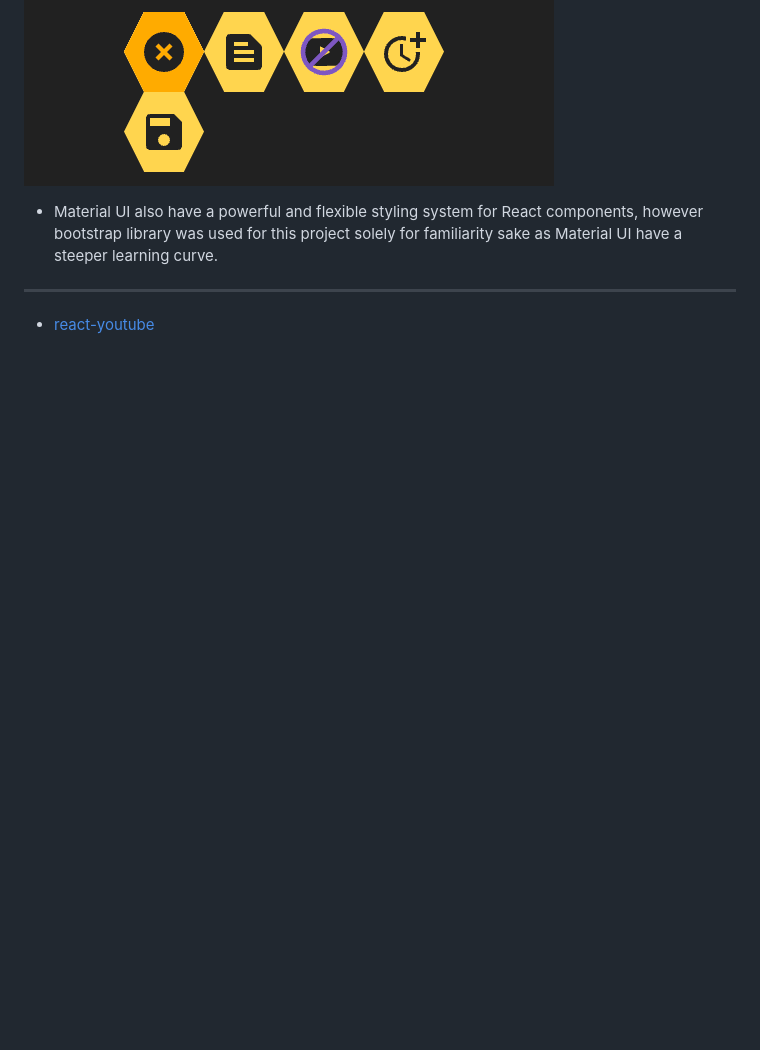
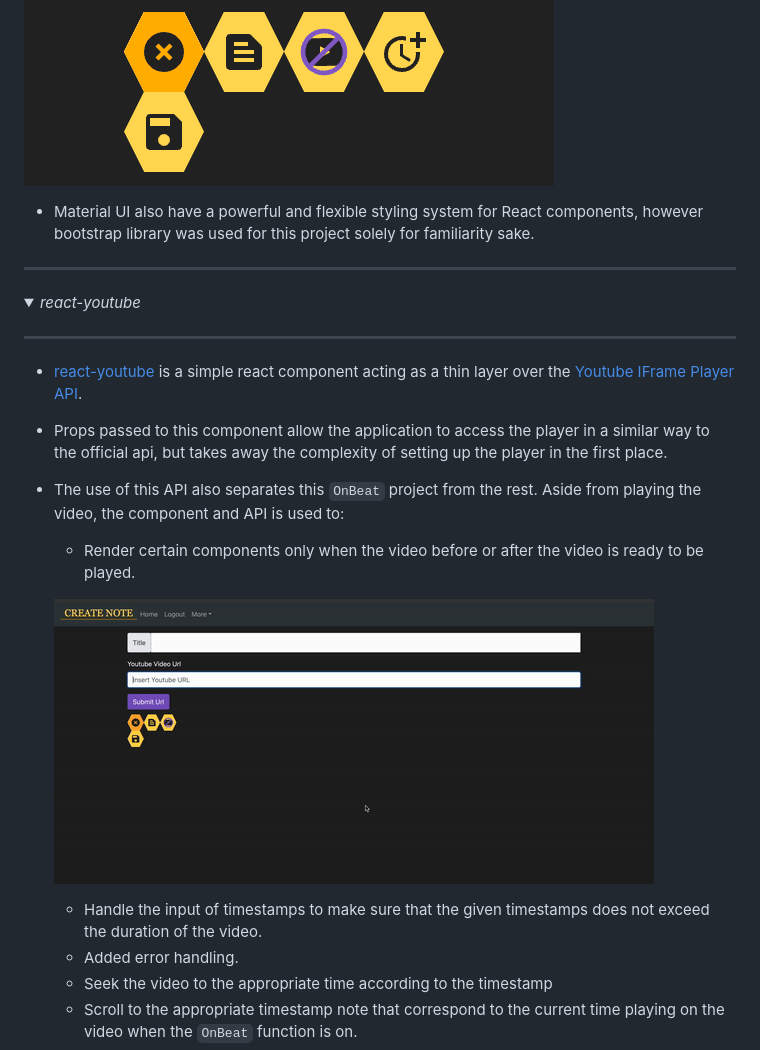
Before and after one commit to Izzywa/OnBeat, a Markdown page: README.md, the part around the change printed below. Drawn GitHub-style; pictures changed too: README_images/OnReadyExample.gif (added); folded sections open; blank space fills up the shorter version.

Commit message:
added gif

```diff
--- a/README.md
+++ b/README.md
@@ -44,8 +44,23 @@
 ![menu bar example](README_images/expand_menu_bar1.png)
 ![menu bar example](README_images/expand_menu_bar2.png)
 
-- Material UI also have a powerful and flexible styling system for React components, however bootstrap library was used for this project solely for familiarity sake as Material UI have a steeper learning curve.
+- Material UI also have a powerful and flexible styling system for React components, however bootstrap library was used for this project solely for familiarity sake.
 <hr></hr>
 </details>
 
-- [react-youtube](https://www.npmjs.com/package/react-youtube)
+<details>
+<summary><i>react-youtube</i></summary>
+<hr></hr>
+
+- [react-youtube](https://www.npmjs.com/package/react-youtube) is a simple react component acting as a thin layer over the [Youtube IFrame Player API](https://developers.google.com/youtube/iframe_api_reference).
+- Props passed to this component allow the application to access the player in a similar way to the official api, but takes away the complexity of setting up the player in the first place.
+- The use of this API also separates this `OnBeat` project from the rest. Aside from playing the video, the component and API is used to:
+    - Render certain components only when the video before or after the video is ready to be played.
+
+    ![On video ready example](README_images/OnReadyExample.gif)
+
+    - Handle the input of timestamps to make sure that the given timestamps does not exceed the duration of the video.
+    - Added error handling.
+    - Seek the video to the appropriate time according to the timestamp
+    - Scroll to the appropriate timestamp note that correspond to the current time playing on the video when the `OnBeat` function is on.
+
```
Also changed, not shown: other parts of README.md (+2 -0 lines).
